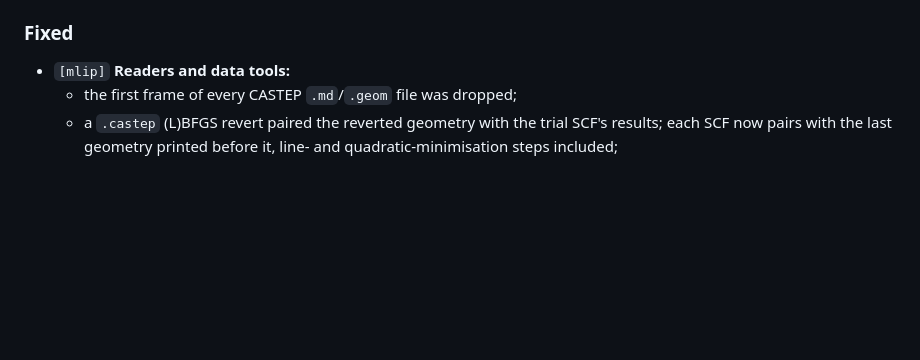
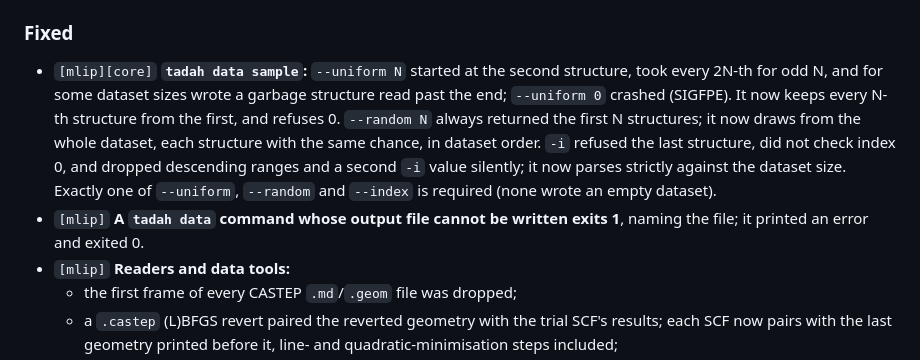
Before and after one commit to tadah-project/tadah.mlip, a Markdown page: CHANGELOG.md, the part around the change. Rendered like a GitHub page; blank space fills up the shorter version.

Commit message:
docs: changelog: data sample --uniform, --random, -i and the required selection; data commands exit 1 for an unwritable output

```diff
--- a/CHANGELOG.md
+++ b/CHANGELOG.md
@@ -111,6 +111,8 @@ A clean-up release for wider testing: one version everywhere, documentation that
 - `[mlip]` `FastCellFrac` and `FastEnergyEvaluator` (no callers; `FastCellFrac` missed images), and `NNFinder::calc_naive`, `calc_binned`, `deduplicate` and `num_shifts`.
 
 ### Fixed
+- `[mlip][core]` **`tadah data sample`:** `--uniform N` started at the second structure, took every 2N-th for odd N, and for some dataset sizes wrote a garbage structure read past the end; `--uniform 0` crashed (SIGFPE). It now keeps every N-th structure from the first, and refuses 0. `--random N` always returned the first N structures; it now draws from the whole dataset, each structure with the same chance, in dataset order. `-i` refused the last structure, did not check index 0, and dropped descending ranges and a second `-i` value silently; it now parses strictly against the dataset size. Exactly one of `--uniform`, `--random` and `--index` is required (none wrote an empty dataset).
+- `[mlip]` **A `tadah data` command whose output file cannot be written exits 1**, naming the file; it printed an error and exited 0.
 - `[mlip]` **Readers and data tools:**
   - the first frame of every CASTEP `.md`/`.geom` file was dropped;
   - a `.castep` (L)BFGS revert paired the reverted geometry with the trial SCF's results; each SCF now pairs with the last geometry printed before it, line- and quadratic-minimisation steps included;
```
